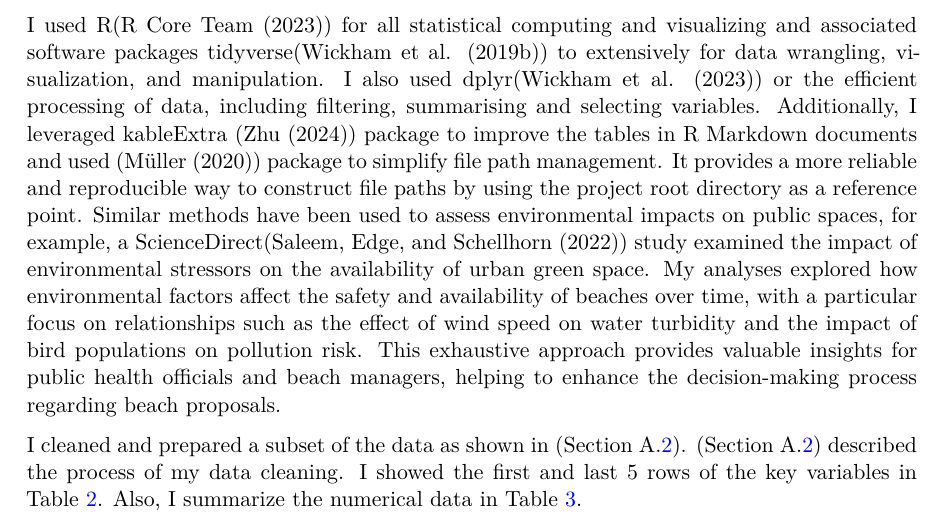
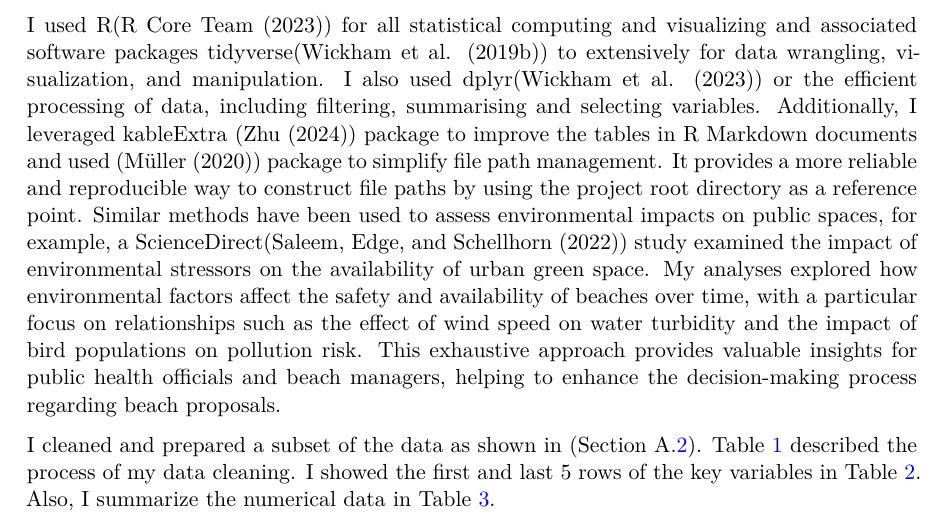
Before and after one commit to Serena-SHEN1011/Toronto-Beach-Data, a Quarto document (paper/paper.qmd): part of page 3 of 15, cut so that both start at the same text. The pictures show the output file paper/paper.pdf that the author committed with the source.

Commit message:
update a typo

```diff
--- a/paper/paper.qmd
+++ b/paper/paper.qmd
@@ -56,7 +56,7 @@ To investigate water quality and beach conditions in Toronto, I found the ‘Tor
 
 I used R(@citeR) for all statistical computing and visualizing and associated software packages tidyverse(@tidyverse) to extensively for data wrangling, visualization, and manipulation. I also used dplyr(@dplyr) or the efficient processing of data, including filtering, summarising and selecting variables. Additionally, I leveraged kableExtra (@kableExtra) package to improve the tables in R Markdown documents and used (@here) package to simplify file path management. It provides a more reliable and reproducible way to construct file paths by using the project root directory as a reference point. Similar methods have been used to assess environmental impacts on public spaces, for example, a ScienceDirect(@saleem2022validation) study examined the impact of environmental stressors on the availability of urban green space. My analyses explored how environmental factors affect the safety and availability of beaches over time, with a particular focus on relationships such as the effect of wind speed on water turbidity and the impact of bird populations on pollution risk. This exhaustive approach provides valuable insights for public health officials and beach managers, helping to enhance the decision-making process regarding beach proposals.
 
-I cleaned and prepared a subset of the data as shown in (Section A.[2](#appendix-a.2)). (Section A.[2](#appendix-a.2)) described the process of my data cleaning. I showed the first and last 5 rows of the key variables in @tbl-sum2. Also, I summarize the numerical data in @tbl-sum3.
+I cleaned and prepared a subset of the data as shown in (Section A.[2](#appendix-a.2)). @tbl-sum1 described the process of my data cleaning. I showed the first and last 5 rows of the key variables in @tbl-sum2. Also, I summarize the numerical data in @tbl-sum3.
 
 
 
```
Also changed, not shown: paper/paper.pdf.
